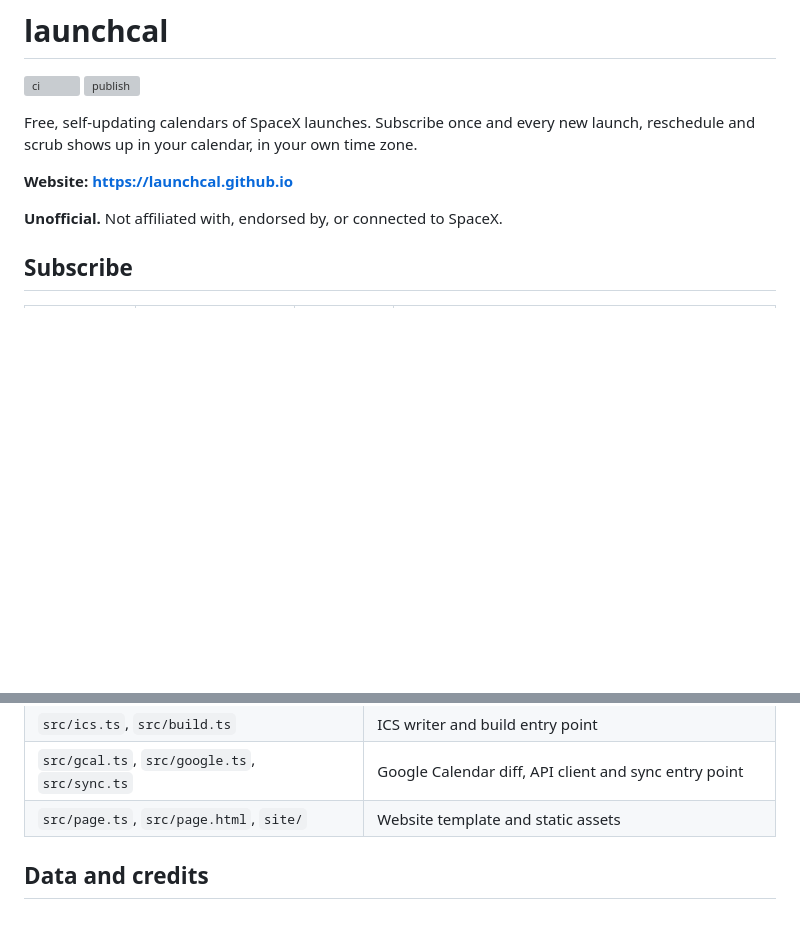
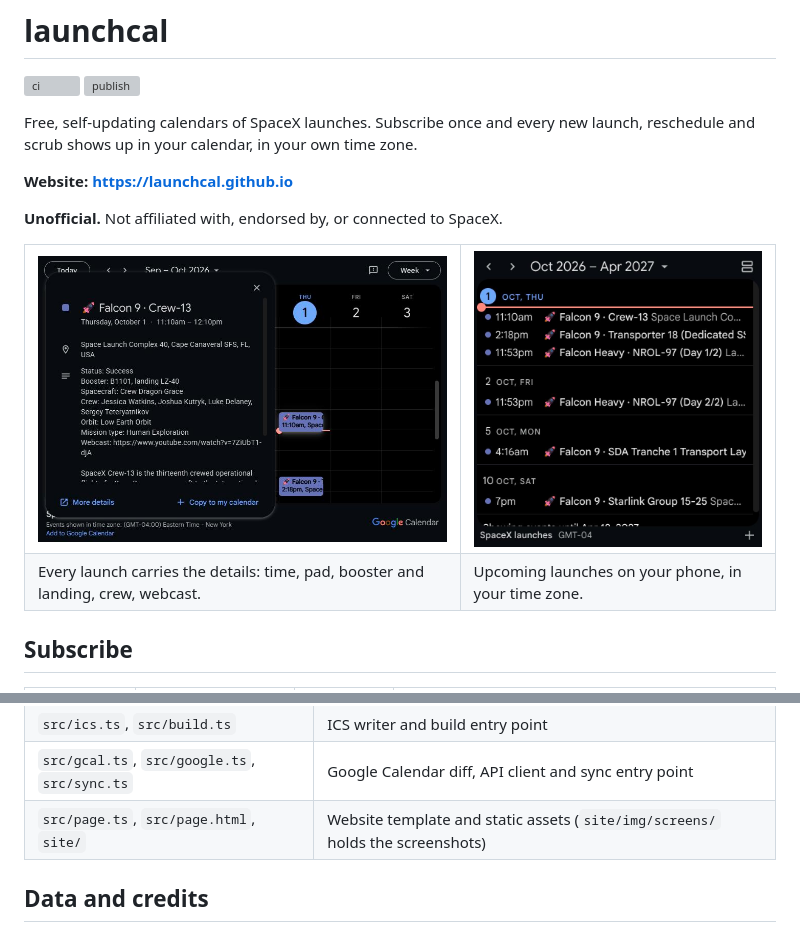
Before and after one commit to launchcal/launchcal.github.io, a Markdown page: README.md, 2 parts joined by grey strips. GitHub-like rendering; pictures changed too: site/img/screens/google-agenda.jpg (added), site/img/screens/google-event.jpg (added); blank space fills up the shorter version; grey boxes are pictures that could not be loaded.

Commit message:
Show Google Calendar screenshots on the site and in the README (#12)
Co-authored-by: Claude Opus 5.5 <noreply@anthropic.com>

```diff
--- a/README.md
+++ b/README.md
@@ -9,6 +9,17 @@ and scrub shows up in your calendar, in your own time zone.
 **Website: https://launchcal.github.io**
 
 **Unofficial.** Not affiliated with, endorsed by, or connected to SpaceX.
+
+<table>
+  <tr>
+    <td width="58%"><img src="site/img/screens/google-event.jpg" alt="Google Calendar showing the Falcon 9 Crew-13 event with time, pad, status, booster, spacecraft, crew, orbit and webcast link"></td>
+    <td width="42%"><img src="site/img/screens/google-agenda.jpg" alt="Google Calendar schedule on a phone listing upcoming Falcon 9 and Falcon Heavy launches with local times"></td>
+  </tr>
+  <tr>
+    <td>Every launch carries the details: time, pad, booster and landing, crew, webcast.</td>
+    <td>Upcoming launches on your phone, in your time zone.</td>
+  </tr>
+</table>
 
 ## Subscribe
 
@@ -74,7 +85,7 @@ only print the changes, and `--calendar all=<calendarId>` to sync one calendar i
 | `src/event.ts` | Event text and timing, shared by ICS and Google |
 | `src/ics.ts`, `src/build.ts` | ICS writer and build entry point |
 | `src/gcal.ts`, `src/google.ts`, `src/sync.ts` | Google Calendar diff, API client and sync entry point |
-| `src/page.ts`, `src/page.html`, `site/` | Website template and static assets |
+| `src/page.ts`, `src/page.html`, `site/` | Website template and static assets (`site/img/screens/` holds the screenshots) |
 
 ## Data and credits
 
```
Also changed, not shown: site/img/screens/google-week.jpg (added), 2 other files.
